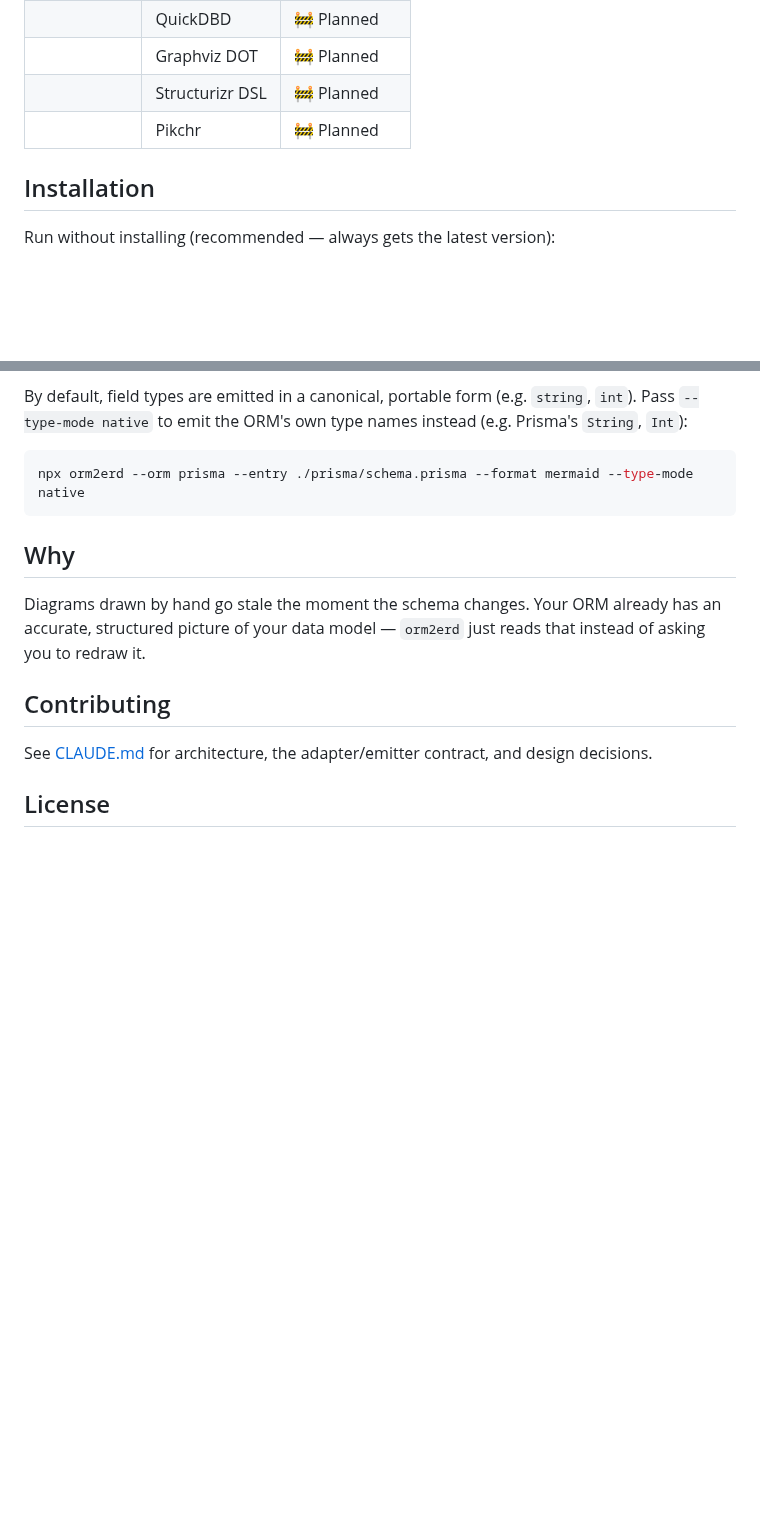
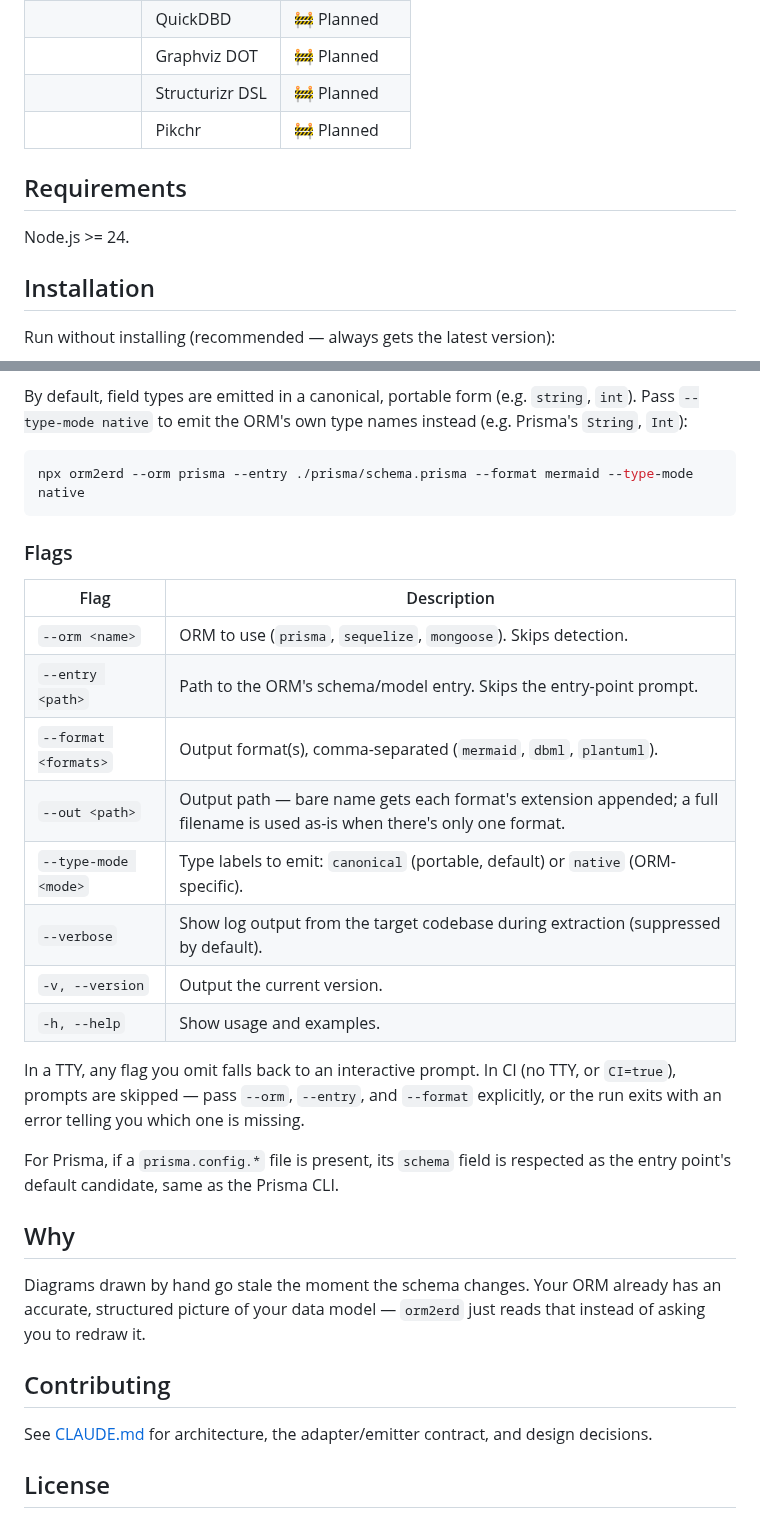
Before and after one commit to NaufalK25/orm2erd, a Markdown page: README.md, 2 parts joined by grey strips. Rendered like a GitHub page; blank space fills up the shorter version.

Commit message:
docs: add badge and flags on README.md

````diff
--- a/README.md
+++ b/README.md
@@ -46,6 +51,10 @@ detect ORM → resolve entry point(s) → parse/introspect → normalize to IR
 | | Structurizr DSL | 🚧 Planned |
 | | Pikchr | 🚧 Planned |
 
+## Requirements
+
+Node.js >= 24.
+
 ## Installation
 
 Run without installing (recommended — always gets the latest version):
@@ -105,6 +153,26 @@ By default, field types are emitted in a canonical, portable form (e.g. `string`
 npx orm2erd --orm prisma --entry ./prisma/schema.prisma --format mermaid --type-mode native
 ```
 
+### Flags
+
+| Flag | Description |
+| --- | --- |
+| `--orm <name>` | ORM to use (`prisma`, `sequelize`, `mongoose`). Skips detection. |
+| `--entry <path>` | Path to the ORM's schema/model entry. Skips the entry-point prompt. |
+| `--format <formats>` | Output format(s), comma-separated (`mermaid`, `dbml`, `plantuml`). |
+| `--out <path>` | Output path — bare name gets each format's extension appended; a full filename is used as-is when there's only one format. |
+| `--type-mode <mode>` | Type labels to emit: `canonical` (portable, default) or `native` (ORM-specific). |
+| `--verbose` | Show log output from the target codebase during extraction (suppressed by default). |
+| `-v, --version` | Output the current version. |
+| `-h, --help` | Show usage and examples. |
+
+In a TTY, any flag you omit falls back to an interactive prompt. In CI (no TTY, or `CI=true`),
+prompts are skipped — pass `--orm`, `--entry`, and `--format` explicitly, or the run exits with an
+error telling you which one is missing.
+
+For Prisma, if a `prisma.config.*` file is present, its `schema` field is respected as the entry
+point's default candidate, same as the Prisma CLI.
+
 ## Why
 
 Diagrams drawn by hand go stale the moment the schema changes. Your ORM already has an accurate,
````
Also changed, not shown: other parts of README.md (+44 -0 lines), .github/assets/demo.gif, 3 other files.
